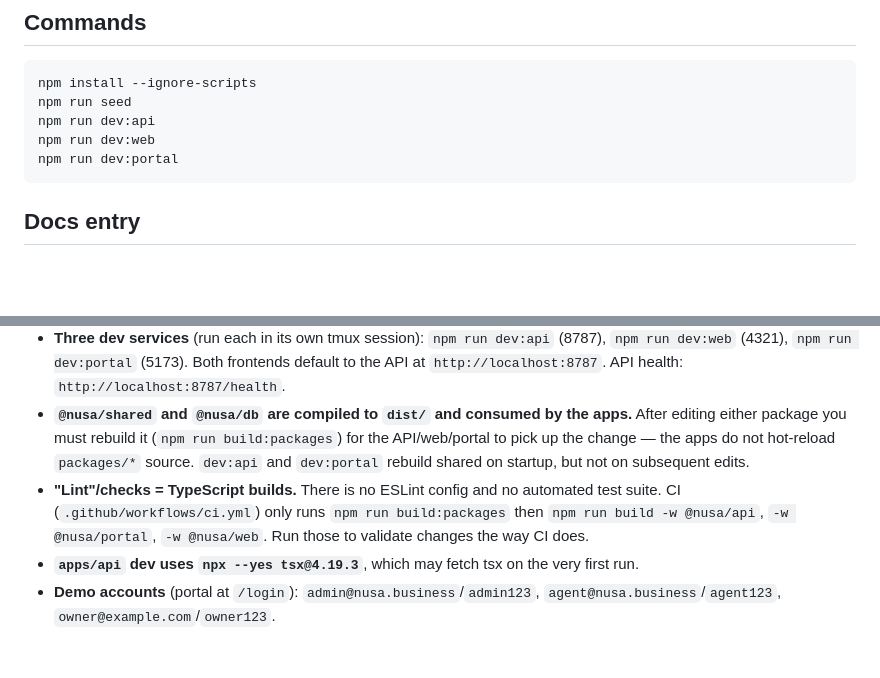
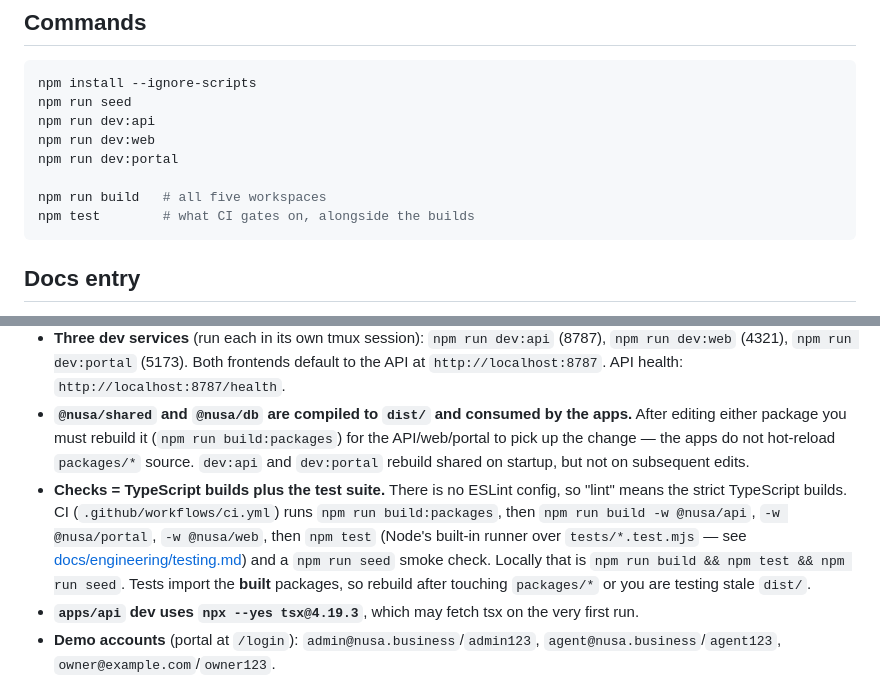
Before and after one commit to consciousclarity/nusa.business, a Markdown page: AGENTS.md, 2 parts joined by grey strips. Drawn GitHub-style; blank space fills up the shorter version.

Commit message:
docs: correct the agent guide's description of CI checks
The Cursor Cloud notes still said there was no automated test suite and
that CI only ran the workspace builds. CI has run `npm test` and a seed
smoke check since the test suite landed, so an agent validating with
builds alone would push a red PR.

Co-Authored-By: Claude Opus 5 <noreply@anthropic.com>
Claude-Session: https://claude.ai/code/session_01UFzS1iUtREyZrU2XwaVpZX

````diff
--- a/AGENTS.md
+++ b/AGENTS.md
@@ -52,6 +52,9 @@ npm run seed
 npm run dev:api
 npm run dev:web
 npm run dev:portal
+
+npm run build   # all five workspaces
+npm test        # what CI gates on, alongside the builds
 ```
 
 ## Docs entry
@@ -65,7 +68,7 @@ Dependencies are refreshed automatically on VM startup by the update script (`np
 - **No database, no Docker needed for dev.** Persistence is a JSON file store under `.data/` (override with `NUSA_DATA_DIR`), auto-created from seed data. The Postgres/Redis/Meilisearch/MinIO/Caddy services in `docker/compose.yml` are future/aspirational infra and are **not wired into app code** — do not start them to run or test the product.
 - **Three dev services** (run each in its own tmux session): `npm run dev:api` (8787), `npm run dev:web` (4321), `npm run dev:portal` (5173). Both frontends default to the API at `http://localhost:8787`. API health: `http://localhost:8787/health`.
 - **`@nusa/shared` and `@nusa/db` are compiled to `dist/` and consumed by the apps.** After editing either package you must rebuild it (`npm run build:packages`) for the API/web/portal to pick up the change — the apps do not hot-reload `packages/*` source. `dev:api` and `dev:portal` rebuild shared on startup, but not on subsequent edits.
-- **"Lint"/checks = TypeScript builds.** There is no ESLint config and no automated test suite. CI (`.github/workflows/ci.yml`) only runs `npm run build:packages` then `npm run build -w @nusa/api`, `-w @nusa/portal`, `-w @nusa/web`. Run those to validate changes the way CI does.
+- **Checks = TypeScript builds plus the test suite.** There is no ESLint config, so "lint" means the strict TypeScript builds. CI (`.github/workflows/ci.yml`) runs `npm run build:packages`, then `npm run build -w @nusa/api`, `-w @nusa/portal`, `-w @nusa/web`, then `npm test` (Node's built-in runner over `tests/*.test.mjs` — see [docs/engineering/testing.md](docs/engineering/testing.md)) and a `npm run seed` smoke check. Locally that is `npm run build && npm test && npm run seed`. Tests import the **built** packages, so rebuild after touching `packages/*` or you are testing stale `dist/`.
 - **`apps/api` dev uses `npx --yes tsx@4.19.3`**, which may fetch tsx on the very first run.
 - **Demo accounts** (portal at `/login`): `admin@nusa.business`/`admin123`, `agent@nusa.business`/`agent123`, `owner@example.com`/`owner123`.
 - **Dev tenant browsing** uses `/host/{label}` paths, e.g. `http://localhost:4321/host/gianyar.bali` (Astro treats `_`-prefixed folders as private, so never use `/_host/...`).
````
